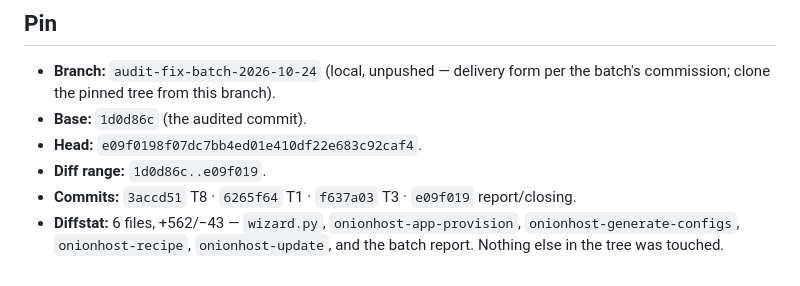
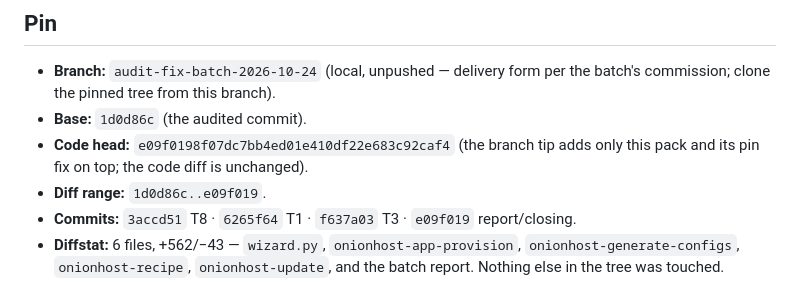
Before and after one commit to CameronRuggles/ManiocServer, a Markdown page: MANIOC-AUDIT-FIX-DELTA-PACK-2026-10-24.md, the part around the change. Drawn GitHub-style.

Commit message:
Delta pack: pin wording covers the pack's own commits

```diff
--- a/MANIOC-AUDIT-FIX-DELTA-PACK-2026-10-24.md
+++ b/MANIOC-AUDIT-FIX-DELTA-PACK-2026-10-24.md
@@ -10,7 +10,9 @@ diff, `MANIOC-AUDIT-FIX-BATCH-REPORT-2026-10-24.md`.
   delivery form per the batch's commission; clone the pinned
   tree from this branch).
 - **Base:** `1d0d86c` (the audited commit).
-- **Head:** `e09f0198f07dc7bb4ed01e410df22e683c92caf4`.
+- **Code head:** `e09f0198f07dc7bb4ed01e410df22e683c92caf4`
+  (the branch tip adds only this pack and its pin fix on top;
+  the code diff is unchanged).
 - **Diff range:** `1d0d86c..e09f019`.
 - **Commits:** `3accd51` T8 · `6265f64` T1 · `f637a03` T3 ·
   `e09f019` report/closing.
```
